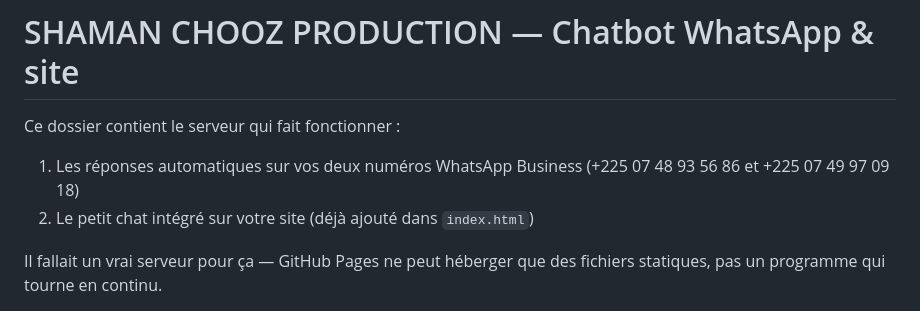
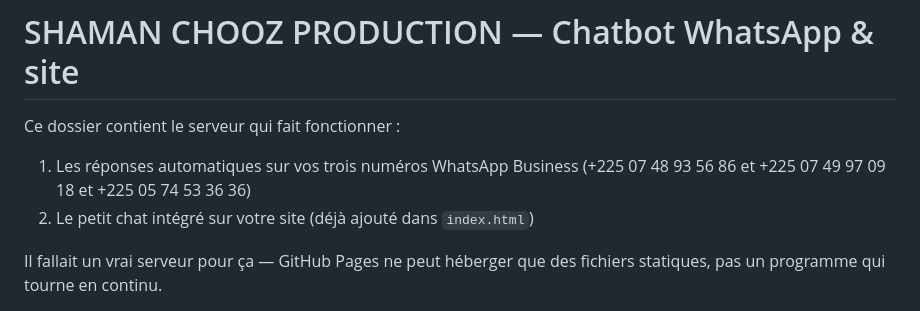
Before and after one commit to shamanchooz-glitch/site-shaman-chooz-production-prestataire, a Markdown page: README.md, the part around the change. GitHub-like rendering.

Commit message:
Update WhatsApp Business numbers in README

```diff
--- a/README.md
+++ b/README.md
@@ -1,8 +1,8 @@
 # SHAMAN CHOOZ PRODUCTION — Chatbot WhatsApp & site
 
 Ce dossier contient le serveur qui fait fonctionner :
-1. Les réponses automatiques sur vos deux numéros WhatsApp Business
-   (+225 07 48 93 56 86 et +225 07 49 97 09 18)
+1. Les réponses automatiques sur vos trois numéros WhatsApp Business
+   (+225 07 48 93 56 86 et +225 07 49 97 09 18 et +225 05 74 53 36 36)
 2. Le petit chat intégré sur votre site (déjà ajouté dans `index.html`)
 
 Il fallait un vrai serveur pour ça — GitHub Pages ne peut héberger que
```
